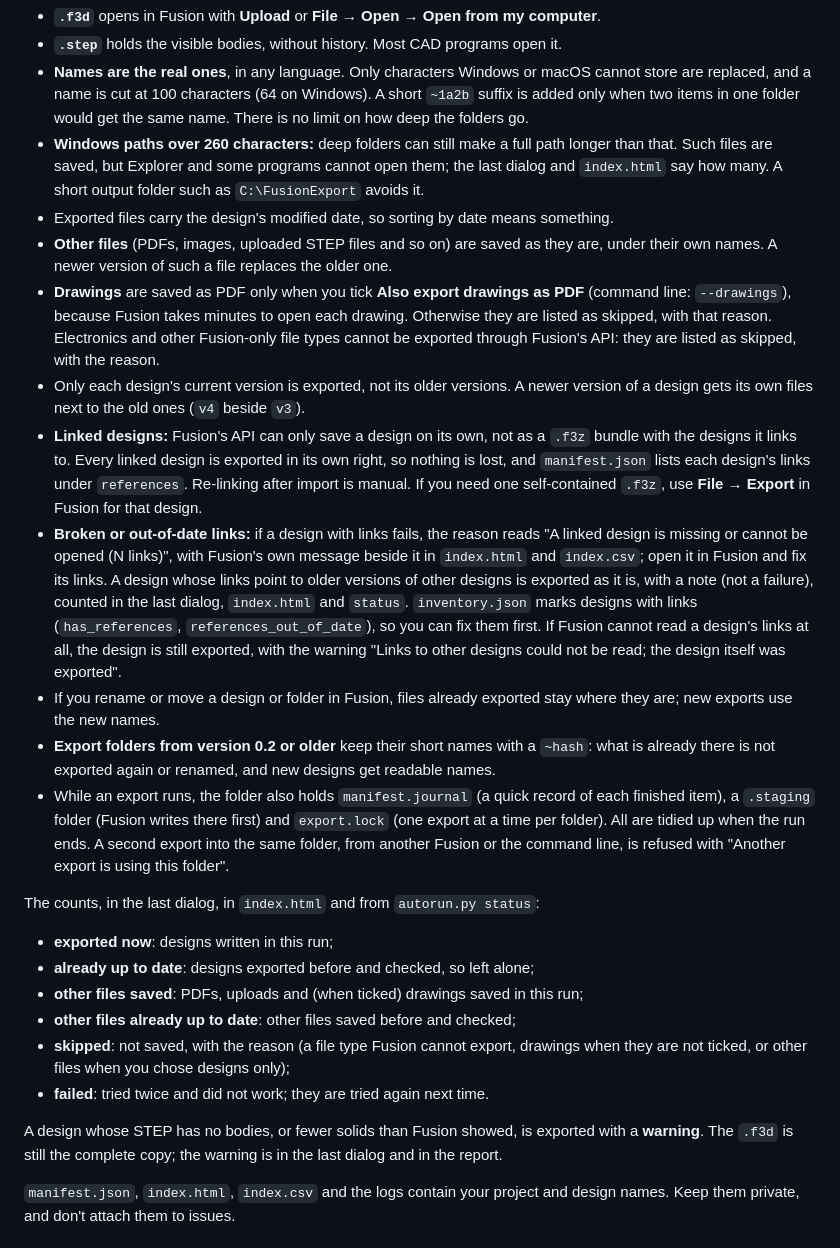
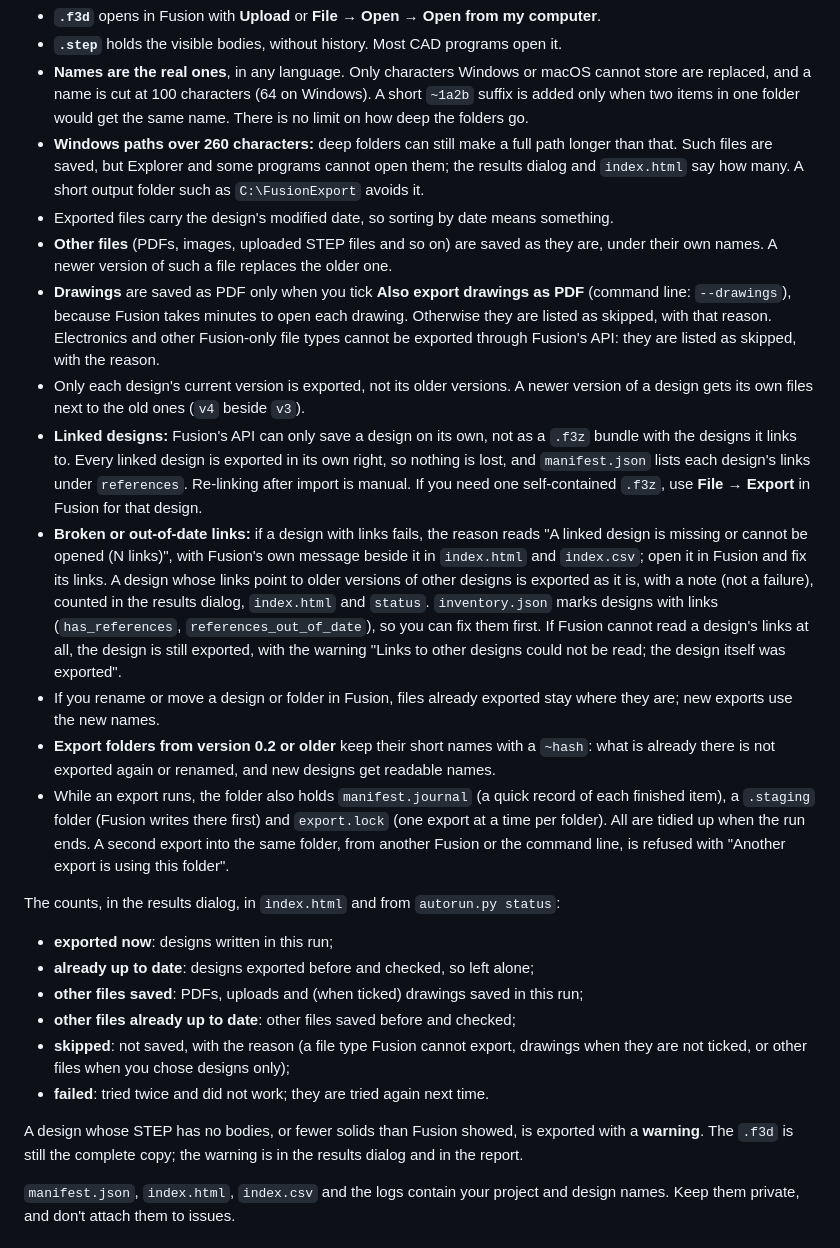
Before and after one commit to cad-lifeboat/fusion-bulk-export, a Markdown page: README.md, the part around one of its changes. Drawn GitHub-style.

```diff
--- a/README.md
+++ b/README.md
@@ -102,18 +103,18 @@ FusionExport/
 - **`.f3d`** opens in Fusion with **Upload** or **File → Open → Open from my computer**.
 - **`.step`** holds the visible bodies, without history. Most CAD programs open it.
 - **Names are the real ones**, in any language. Only characters Windows or macOS cannot store are replaced, and a name is cut at 100 characters (64 on Windows). A short `~1a2b` suffix is added only when two items in one folder would get the same name. There is no limit on how deep the folders go.
-- **Windows paths over 260 characters:** deep folders can still make a full path longer than that. Such files are saved, but Explorer and some programs cannot open them; the last dialog and `index.html` say how many. A short output folder such as `C:\FusionExport` avoids it.
+- **Windows paths over 260 characters:** deep folders can still make a full path longer than that. Such files are saved, but Explorer and some programs cannot open them; the results dialog and `index.html` say how many. A short output folder such as `C:\FusionExport` avoids it.
 - Exported files carry the design's modified date, so sorting by date means something.
 - **Other files** (PDFs, images, uploaded STEP files and so on) are saved as they are, under their own names. A newer version of such a file replaces the older one.
 - **Drawings** are saved as PDF only when you tick **Also export drawings as PDF** (command line: `--drawings`), because Fusion takes minutes to open each drawing. Otherwise they are listed as skipped, with that reason. Electronics and other Fusion-only file types cannot be exported through Fusion's API: they are listed as skipped, with the reason.
 - Only each design's current version is exported, not its older versions. A newer version of a design gets its own files next to the old ones (`v4` beside `v3`).
 - **Linked designs:** Fusion's API can only save a design on its own, not as a `.f3z` bundle with the designs it links to. Every linked design is exported in its own right, so nothing is lost, and `manifest.json` lists each design's links under `references`. Re-linking after import is manual. If you need one self-contained `.f3z`, use **File → Export** in Fusion for that design.
-- **Broken or out-of-date links:** if a design with links fails, the reason reads "A linked design is missing or cannot be opened (N links)", with Fusion's own message beside it in `index.html` and `index.csv`; open it in Fusion and fix its links. A design whose links point to older versions of other designs is exported as it is, with a note (not a failure), counted in the last dialog, `index.html` and `status`. `inventory.json` marks designs with links (`has_references`, `references_out_of_date`), so you can fix them first. If Fusion cannot read a design's links at all, the design is still exported, with the warning "Links to other designs could not be read; the design itself was exported".
+- **Broken or out-of-date links:** if a design with links fails, the reason reads "A linked design is missing or cannot be opened (N links)", with Fusion's own message beside it in `index.html` and `index.csv`; open it in Fusion and fix its links. A design whose links point to older versions of other designs is exported as it is, with a note (not a failure), counted in the results dialog, `index.html` and `status`. `inventory.json` marks designs with links (`has_references`, `references_out_of_date`), so you can fix them first. If Fusion cannot read a design's links at all, the design is still exported, with the warning "Links to other designs could not be read; the design itself was exported".
 - If you rename or move a design or folder in Fusion, files already exported stay where they are; new exports use the new names.
 - **Export folders from version 0.2 or older** keep their short names with a `~hash`: what is already there is not exported again or renamed, and new designs get readable names.
 - While an export runs, the folder also holds `manifest.journal` (a quick record of each finished item), a `.staging` folder (Fusion writes there first) and `export.lock` (one export at a time per folder). All are tidied up when the run ends. A second export into the same folder, from another Fusion or the command line, is refused with "Another export is using this folder".
 
-The counts, in the last dialog, in `index.html` and from `autorun.py status`:
+The counts, in the results dialog, in `index.html` and from `autorun.py status`:
 - **exported now**: designs written in this run;
 - **already up to date**: designs exported before and checked, so left alone;
 - **other files saved**: PDFs, uploads and (when ticked) drawings saved in this run;
@@ -121,7 +122,7 @@ The counts, in the last dialog, in `index.html` and from `autorun.py status`:
 - **skipped**: not saved, with the reason (a file type Fusion cannot export, drawings when they are not ticked, or other files when you chose designs only);
 - **failed**: tried twice and did not work; they are tried again next time.
 
-A design whose STEP has no bodies, or fewer solids than Fusion showed, is exported with a **warning**. The `.f3d` is still the complete copy; the warning is in the last dialog and in the report.
+A design whose STEP has no bodies, or fewer solids than Fusion showed, is exported with a **warning**. The `.f3d` is still the complete copy; the warning is in the results dialog and in the report.
 
 `manifest.json`, `index.html`, `index.csv` and the logs contain your project and design names. Keep them private, and don't attach them to issues.
 
```
Also changed, not shown: other parts of README.md (+7 -6 lines), AGENTS.md (+2 -1 lines), CHANGELOG.md (+6 -5 lines), docs/progress.png, 3 other files.
